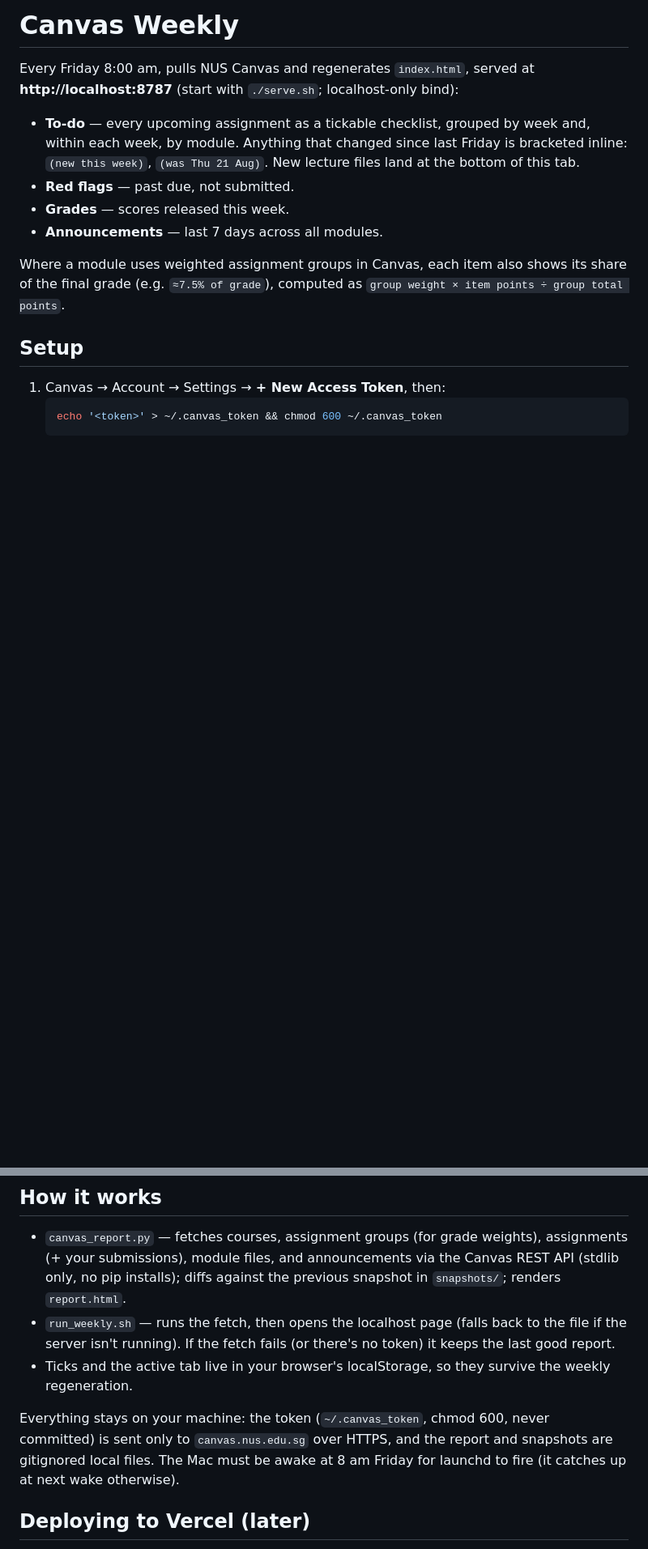
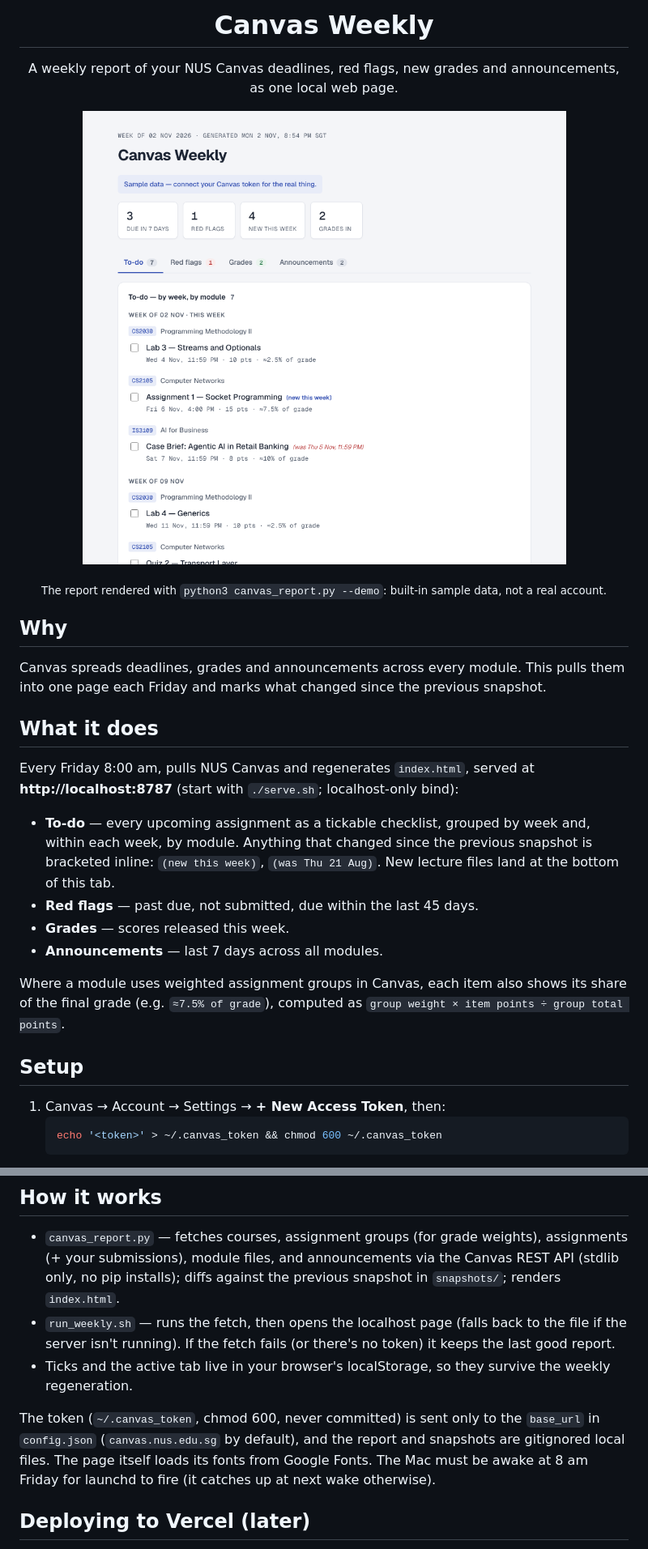
Before and after one commit to cmengu/Canvas-Reporting, a Markdown page: README.md, 2 parts joined by grey strips. Shown at 81% size. Rendered like a GitHub page; pictures changed too: docs/report-demo.png (added); blank space fills up the shorter version.

Commit message:
Refine README: lead with demo screenshot, fix report filename and claims
Co-Authored-By: Claude Sonnet 5.5 <noreply@anthropic.com>
Claude-Session: https://claude.ai/code/session_01U5qcyB2Um4U9c7JxeM26BY

```diff
--- a/README.md
+++ b/README.md
@@ -1,13 +1,27 @@
-# Canvas Weekly
+<h1 align="center">Canvas Weekly</h1>
+
+<p align="center">A weekly report of your NUS Canvas deadlines, red flags, new grades and announcements, as one local web page.</p>
+
+<p align="center">
+  <img src="docs/report-demo.png" alt="Canvas Weekly report page showing the To-do tab with a Sample data banner" width="720">
+</p>
+
+<p align="center"><sub>The report rendered with <code>python3 canvas_report.py --demo</code>: built-in sample data, not a real account.</sub></p>
+
+## Why
+
+Canvas spreads deadlines, grades and announcements across every module. This pulls them into one page each Friday and marks what changed since the previous snapshot.
+
+## What it does
 
 Every Friday 8:00 am, pulls NUS Canvas and regenerates `index.html`, served at
 **http://localhost:8787** (start with `./serve.sh`; localhost-only bind):
 
 - **To-do** — every upcoming assignment as a tickable checklist, grouped by
-  week and, within each week, by module. Anything that changed since last
-  Friday is bracketed inline: `(new this week)`, `(was Thu 21 Aug)`. New
+  week and, within each week, by module. Anything that changed since the previous
+  snapshot is bracketed inline: `(new this week)`, `(was Thu 21 Aug)`. New
   lecture files land at the bottom of this tab.
-- **Red flags** — past due, not submitted.
+- **Red flags** — past due, not submitted, due within the last 45 days.
 - **Grades** — scores released this week.
 - **Announcements** — last 7 days across all modules.
 
@@ -40,16 +54,17 @@ its share of the final grade (e.g. `≈7.5% of grade`), computed as
 - `canvas_report.py` — fetches courses, assignment groups (for grade
   weights), assignments (+ your submissions), module files, and announcements
   via the Canvas REST API (stdlib only, no pip installs); diffs against the
-  previous snapshot in `snapshots/`; renders `report.html`.
+  previous snapshot in `snapshots/`; renders `index.html`.
 - `run_weekly.sh` — runs the fetch, then opens the localhost page (falls
   back to the file if the server isn't running). If the fetch fails (or
   there's no token) it keeps the last good report.
 - Ticks and the active tab live in your browser's localStorage, so they
   survive the weekly regeneration.
 
-Everything stays on your machine: the token (`~/.canvas_token`, chmod 600,
-never committed) is sent only to `canvas.nus.edu.sg` over HTTPS, and the
-report and snapshots are gitignored local files. The Mac must be awake at
+The token (`~/.canvas_token`, chmod 600,
+never committed) is sent only to the `base_url` in `config.json`
+(`canvas.nus.edu.sg` by default), and the report and snapshots are gitignored
+local files. The page itself loads its fonts from Google Fonts. The Mac must be awake at
 8 am Friday for launchd to fire (it catches up at next wake otherwise).
 
 ## Deploying to Vercel (later)
```
